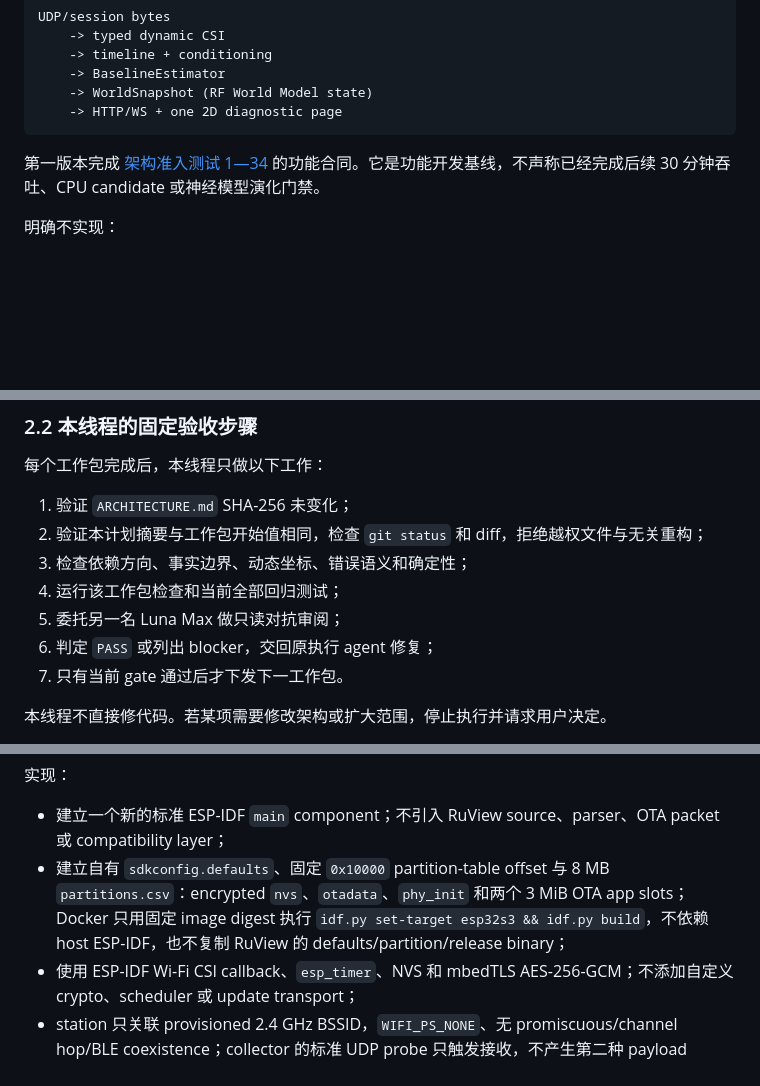
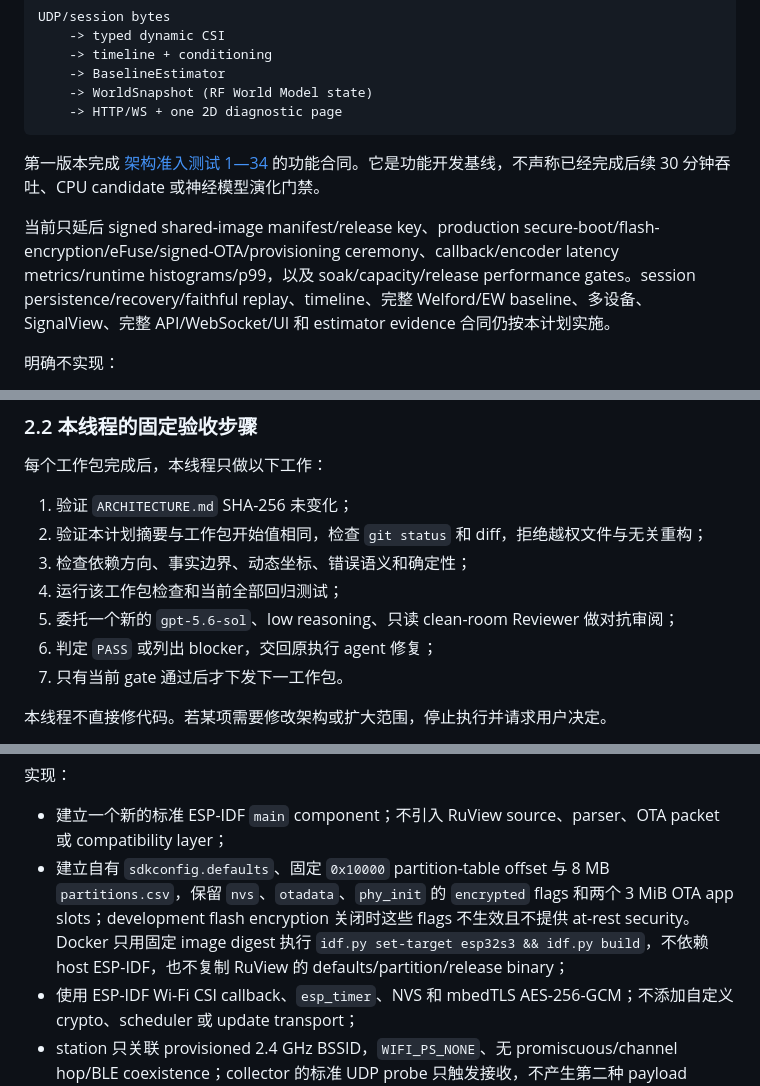
Before and after one commit to hallucination-studio/whisper, a Markdown page: IMPLEMENTATION_PLAN.md, 3 parts joined by grey strips. Rendered like a GitHub page; blank space fills up the shorter version.

```diff
--- a/IMPLEMENTATION_PLAN.md
+++ b/IMPLEMENTATION_PLAN.md
@@ -48,6 +48,8 @@ UDP/session bytes
 
 第一版本完成 [架构准入测试 1—34](ARCHITECTURE.md#22-开发准入测试) 的功能合同。它是功能开发基线，不声称已经完成后续 30 分钟吞吐、CPU candidate 或神经模型演化门禁。
 
+当前只延后 signed shared-image manifest/release key、production secure-boot/flash-encryption/eFuse/signed-OTA/provisioning ceremony、callback/encoder latency metrics/runtime histograms/p99，以及 soak/capacity/release performance gates。session persistence/recovery/faithful replay、timeline、完整 Welford/EW baseline、多设备、SignalView、完整 API/WebSocket/UI 和 estimator evidence 合同仍按本计划实施。
+
 明确不实现：
 
 - `candidate.rs`、`CandidateInput`、AR(1)、learn/evaluate/select/rollback shadow；
@@ -97,7 +99,7 @@ UDP/session bytes
 2. 验证本计划摘要与工作包开始值相同，检查 `git status` 和 diff，拒绝越权文件与无关重构；
 3. 检查依赖方向、事实边界、动态坐标、错误语义和确定性；
 4. 运行该工作包检查和当前全部回归测试；
-5. 委托另一名 Luna Max 做只读对抗审阅；
+5. 委托一个新的 `gpt-5.6-sol`、low reasoning、只读 clean-room Reviewer 做对抗审阅；
 6. 判定 `PASS` 或列出 blocker，交回原执行 agent 修复；
 7. 只有当前 gate 通过后才下发下一工作包。
 
@@ -205,7 +210,7 @@ tests/fixtures/native-frame/**       只消费 1.2 已冻结的 golden vector；
 实现：
 
 - 建立一个新的标准 ESP-IDF `main` component；不引入 RuView source、parser、OTA packet 或 compatibility layer；
-- 建立自有 `sdkconfig.defaults`、固定 `0x10000` partition-table offset 与 8 MB `partitions.csv`：encrypted `nvs`、`otadata`、`phy_init` 和两个 3 MiB OTA app slots；Docker 只用固定 image digest 执行 `idf.py set-target esp32s3 && idf.py build`，不依赖 host ESP-IDF，也不复制 RuView 的 defaults/partition/release binary；
+- 建立自有 `sdkconfig.defaults`、固定 `0x10000` partition-table offset 与 8 MB `partitions.csv`，保留 `nvs`、`otadata`、`phy_init` 的 `encrypted` flags 和两个 3 MiB OTA app slots；development flash encryption 关闭时这些 flags 不生效且不提供 at-rest security。Docker 只用固定 image digest 执行 `idf.py set-target esp32s3 && idf.py build`，不依赖 host ESP-IDF，也不复制 RuView 的 defaults/partition/release binary；
 - 使用 ESP-IDF Wi-Fi CSI callback、`esp_timer`、NVS 和 mbedTLS AES-256-GCM；不添加自定义 crypto、scheduler 或 update transport；
 - station 只关联 provisioned 2.4 GHz BSSID，`WIFI_PS_NONE`、无 promiscuous/channel hop/BLE coexistence；collector 的标准 UDP probe 只触发接收，不产生第二种 payload parser。CSI config 固定为三种 S3 LTF enabled、无 LTF merge/channel filter/manual scale/ACK dump；只接受 provisioned BSSID 到本机 station MAC 的 callback；
 - callback 在 pointer/`len <= 612`/source/config validation 后先分配 `capture_seq`/callback tick，再非阻塞取得预分配 slot、复制完整 metadata/raw bytes、enqueue；无 slot/queue 满时丢整帧并累计 Health counter，使 source gap 可见；
```
Also changed, not shown: other parts of IMPLEMENTATION_PLAN.md (+17 -14 lines), ARCHITECTURE.md (+26 -16 lines).
